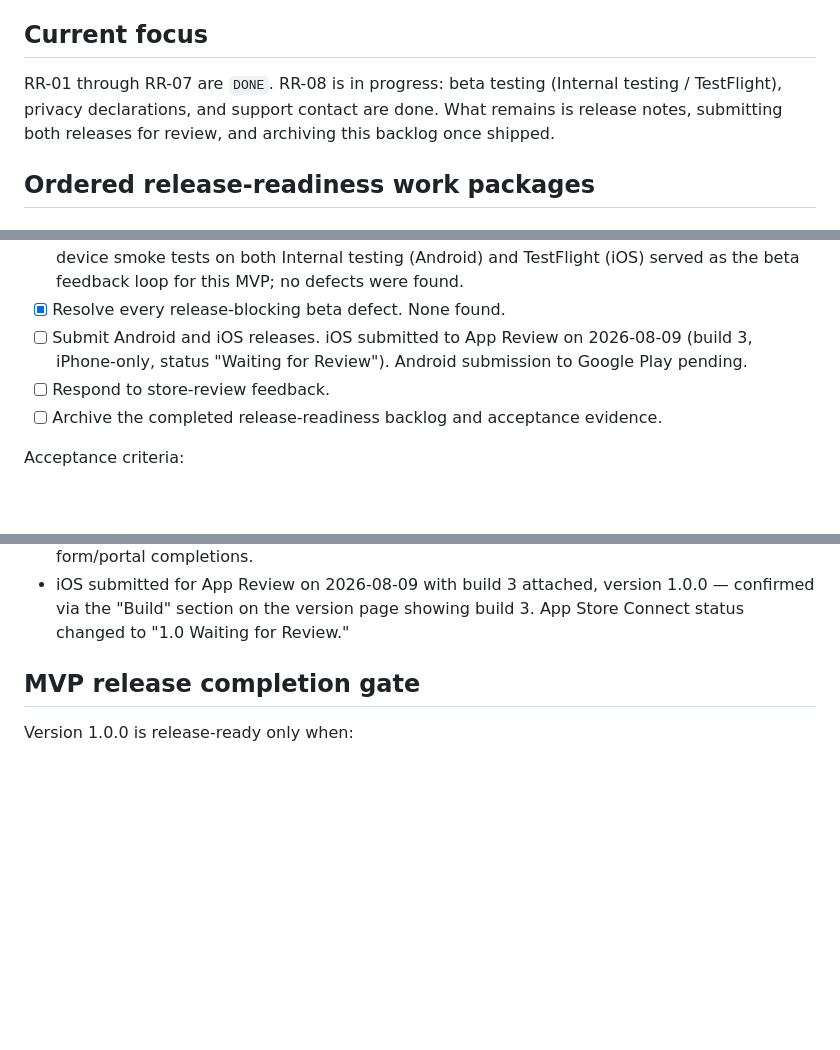
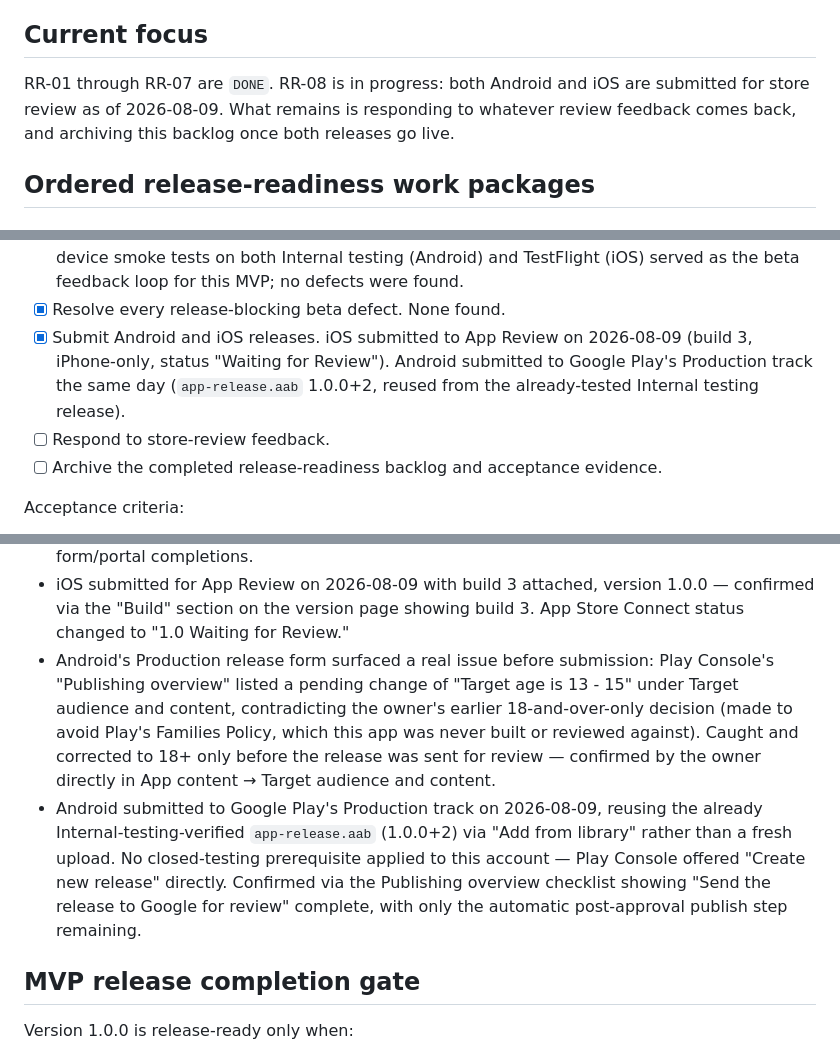
Before and after one commit to hassham/PassAustralianCitizenshipTest, a Markdown page: BACKLOG.md, 3 parts joined by grey strips. Rendered like a GitHub page; blank space fills up the shorter version.

Commit message:
docs: record Android submitted to Google Play Production
Submitted app-release.aab (1.0.0+2) to Production on 2026-08-09,
reused from the already-verified Internal testing release via 'Add
from library'. No closed-testing prerequisite applied to this
account.

```diff
--- a/BACKLOG.md
+++ b/BACKLOG.md
@@ -95,10 +95,10 @@ Out of scope:
 
 ## Current focus
 
-RR-01 through RR-07 are `DONE`. RR-08 is in progress: beta testing
-(Internal testing / TestFlight), privacy declarations, and support
-contact are done. What remains is release notes, submitting both
-releases for review, and archiving this backlog once shipped.
+RR-01 through RR-07 are `DONE`. RR-08 is in progress: both Android and
+iOS are submitted for store review as of 2026-08-09. What remains is
+responding to whatever review feedback comes back, and archiving this
+backlog once both releases go live.
 
 ## Ordered release-readiness work packages
 
@@ -794,9 +794,11 @@ Release notes, actual submission, and archiving remain.
       (Android) and TestFlight (iOS) served as the beta feedback loop for
       this MVP; no defects were found.
 - [x] Resolve every release-blocking beta defect. None found.
-- [ ] Submit Android and iOS releases. iOS submitted to App Review on
+- [x] Submit Android and iOS releases. iOS submitted to App Review on
       2026-08-09 (build 3, iPhone-only, status "Waiting for Review").
-      Android submission to Google Play pending.
+      Android submitted to Google Play's Production track the same day
+      (`app-release.aab` 1.0.0+2, reused from the already-tested Internal
+      testing release).
 - [ ] Respond to store-review feedback.
 - [ ] Archive the completed release-readiness backlog and acceptance evidence.
 
@@ -825,6 +827,22 @@ Evidence:
   version 1.0.0 — confirmed via the "Build" section on the version
   page showing build 3. App Store Connect status changed to "1.0
   Waiting for Review."
+- Android's Production release form surfaced a real issue before
+  submission: Play Console's "Publishing overview" listed a pending
+  change of "Target age is 13 - 15" under Target audience and content,
+  contradicting the owner's earlier 18-and-over-only decision (made to
+  avoid Play's Families Policy, which this app was never built or
+  reviewed against). Caught and corrected to 18+ only before the
+  release was sent for review — confirmed by the owner directly in
+  App content → Target audience and content.
+- Android submitted to Google Play's Production track on 2026-08-09,
+  reusing the already Internal-testing-verified `app-release.aab`
+  (1.0.0+2) via "Add from library" rather than a fresh upload. No
+  closed-testing prerequisite applied to this account — Play Console
+  offered "Create new release" directly. Confirmed via the Publishing
+  overview checklist showing "Send the release to Google for review"
+  complete, with only the automatic post-approval publish step
+  remaining.
 
 ## MVP release completion gate
 
```
Also changed, not shown: other parts of BACKLOG.md (+2 -2 lines).
